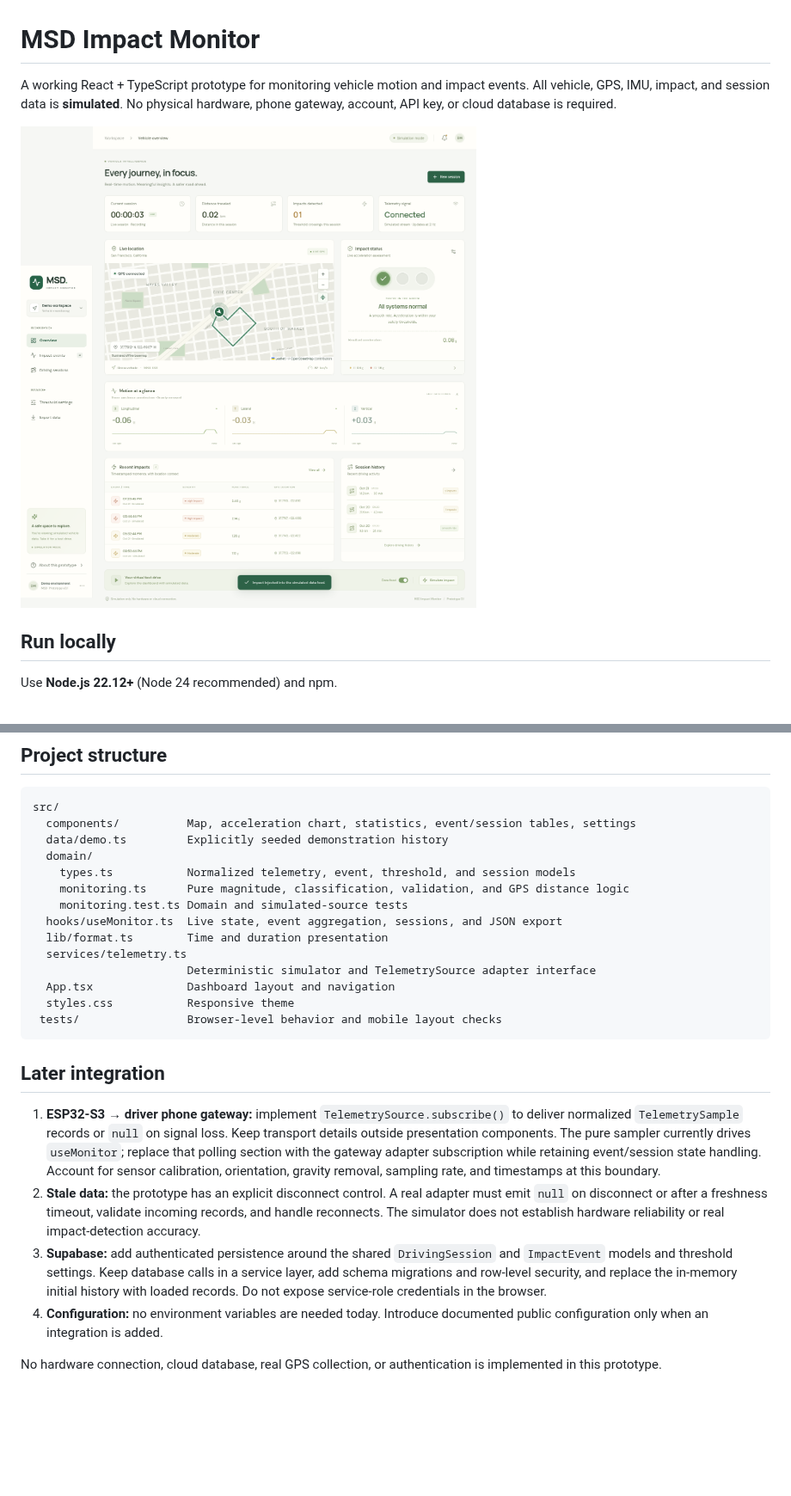
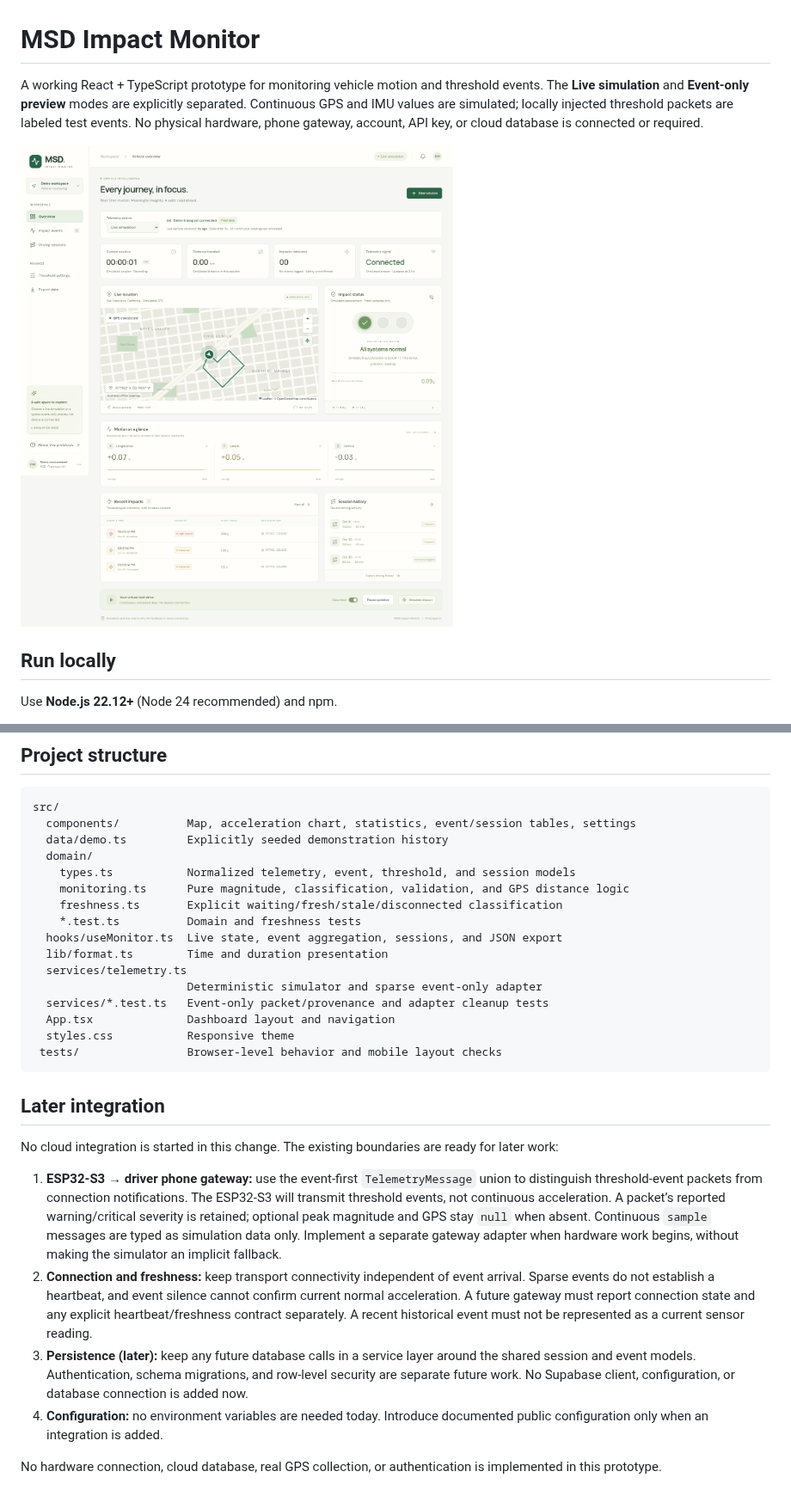
Before and after one commit to nickessler2004/MSD, a Markdown page: README.md, 2 parts joined by grey strips. Shown at 86% size. GitHub-like rendering; pictures changed too: docs/dashboard.png; blank space fills up the shorter version.

Commit message:
Correct threshold boundaries and add event-only telemetry availability

```diff
--- a/README.md
+++ b/README.md
@@ -1,6 +1,6 @@
 # MSD Impact Monitor
 
-A working React + TypeScript prototype for monitoring vehicle motion and impact events. All vehicle, GPS, IMU, impact, and session data is **simulated**. No physical hardware, phone gateway, account, API key, or cloud database is required.
+A working React + TypeScript prototype for monitoring vehicle motion and threshold events. The **Live simulation** and **Event-only preview** modes are explicitly separated. Continuous GPS and IMU values are simulated; locally injected threshold packets are labeled test events. No physical hardware, phone gateway, account, API key, or cloud database is connected or required.
 
 ![MSD Impact Monitor dashboard with simulated GPS, acceleration, and impact history](docs/dashboard.png)
 
@@ -67,11 +79,13 @@ src/
   domain/
     types.ts           Normalized telemetry, event, threshold, and session models
     monitoring.ts      Pure magnitude, classification, validation, and GPS distance logic
-    monitoring.test.ts Domain and simulated-source tests
+    freshness.ts       Explicit waiting/fresh/stale/disconnected classification
+    *.test.ts          Domain and freshness tests
   hooks/useMonitor.ts  Live state, event aggregation, sessions, and JSON export
   lib/format.ts        Time and duration presentation
   services/telemetry.ts
-                       Deterministic simulator and TelemetrySource adapter interface
+                       Deterministic simulator and sparse event-only adapter
+  services/*.test.ts   Event-only packet/provenance and adapter cleanup tests
   App.tsx              Dashboard layout and navigation
   styles.css           Responsive theme
  tests/                Browser-level behavior and mobile layout checks
@@ -79,9 +93,11 @@ src/
 
 ## Later integration
 
-1. **ESP32-S3 → driver phone gateway:** implement `TelemetrySource.subscribe()` to deliver normalized `TelemetrySample` records or `null` on signal loss. Keep transport details outside presentation components. The pure sampler currently drives `useMonitor`; replace that polling section with the gateway adapter subscription while retaining event/session state handling. Account for sensor calibration, orientation, gravity removal, sampling rate, and timestamps at this boundary.
-2. **Stale data:** the prototype has an explicit disconnect control. A real adapter must emit `null` on disconnect or after a freshness timeout, validate incoming records, and handle reconnects. The simulator does not establish hardware reliability or real impact-detection accuracy.
-3. **Supabase:** add authenticated persistence around the shared `DrivingSession` and `ImpactEvent` models and threshold settings. Keep database calls in a service layer, add schema migrations and row-level security, and replace the in-memory initial history with loaded records. Do not expose service-role credentials in the browser.
+No cloud integration is started in this change. The existing boundaries are ready for later work:
+
+1. **ESP32-S3 → driver phone gateway:** use the event-first `TelemetryMessage` union to distinguish threshold-event packets from connection notifications. The ESP32-S3 will transmit threshold events, not continuous acceleration. A packet’s reported warning/critical severity is retained; optional peak magnitude and GPS stay `null` when absent. Continuous `sample` messages are typed as simulation data only. Implement a separate gateway adapter when hardware work begins, without making the simulator an implicit fallback.
+2. **Connection and freshness:** keep transport connectivity independent of event arrival. Sparse events do not establish a heartbeat, and event silence cannot confirm current normal acceleration. A future gateway must report connection state and any explicit heartbeat/freshness contract separately. A recent historical event must not be represented as a current sensor reading.
+3. **Persistence (later):** keep any future database calls in a service layer around the shared session and event models. Authentication, schema migrations, and row-level security are separate future work. No Supabase client, configuration, or database connection is added now.
 4. **Configuration:** no environment variables are needed today. Introduce documented public configuration only when an integration is added.
 
 No hardware connection, cloud database, real GPS collection, or authentication is implemented in this prototype.
```
Also changed, not shown: other parts of README.md (+23 -11 lines), docs/event-only.png (added), 16 other files.
